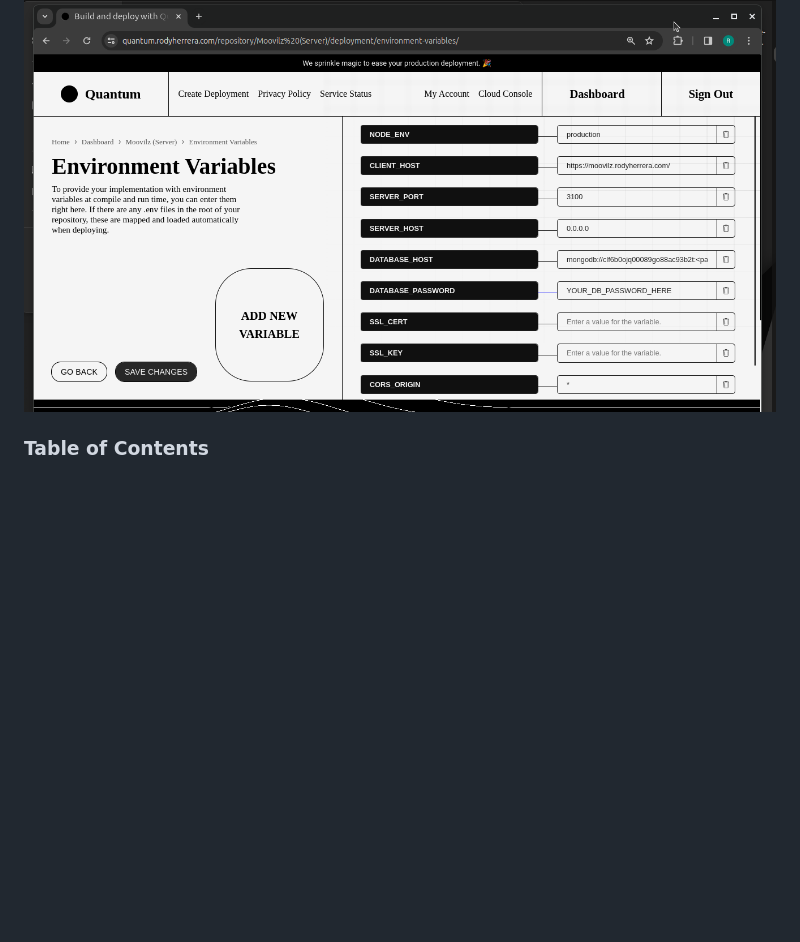
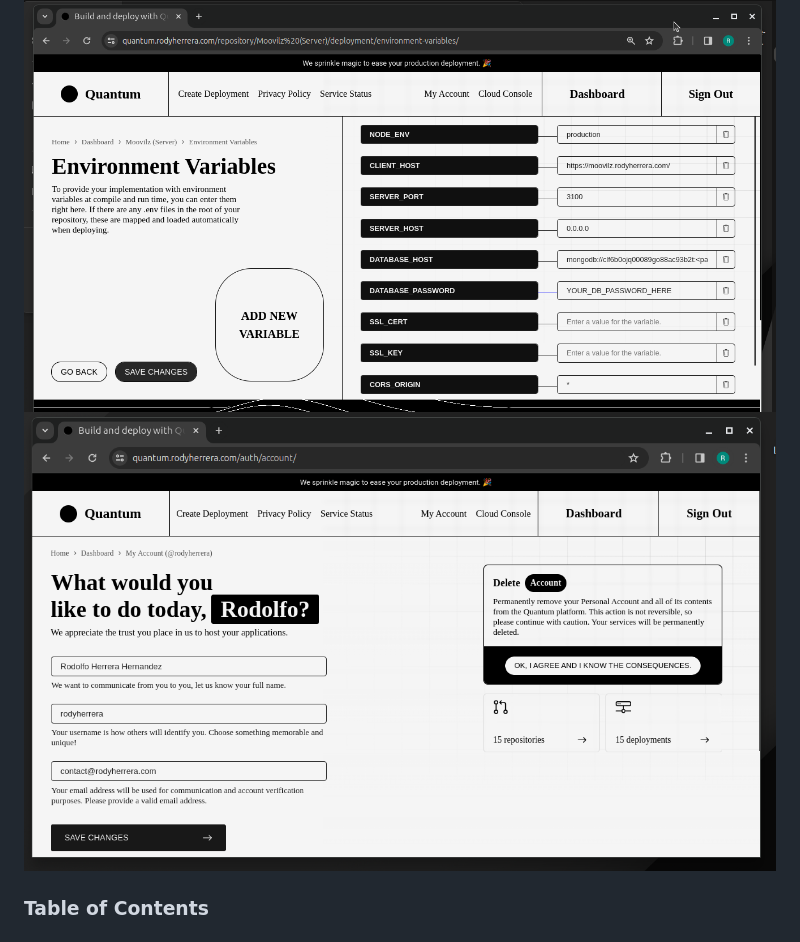
Before and after one commit to rodyherrera/Quantum, a Markdown page: README.md, the part around the change. GitHub-like rendering; pictures changed too: screenshots/UserProfile.png (added); blank space fills up the shorter version.

Commit message:
README.md > New "My Account" page added to "screenshots".

```diff
--- a/README.md
+++ b/README.md
@@ -25,6 +25,7 @@ If you wish to make local changes—meaning alterations that don't necessitate a
 While Quantum offers a panel for configuring commands such as installing dependencies (e.g., "npm install"), building source code (e.g., "npm run build"), or starting your software (e.g., "npm run start"), it also provides a separate panel specifically for managing environment variables. It's worth noting that this isn't a manual process where you input variables and their values one by one. When the repository is cloned, Quantum automatically maps the environment variables, allowing you to assign their respective values later on. You have the flexibility to create, delete, and modify environment variables associated with the deployment of your repository as needed.
 
 ![Repository Environment Variables](/screenshots/RepositoryEnvironVariables.png)
+![User Profile](/screenshots/UserProfile.png)
 
 ### Table of Contents
 # Table of Contents
```
